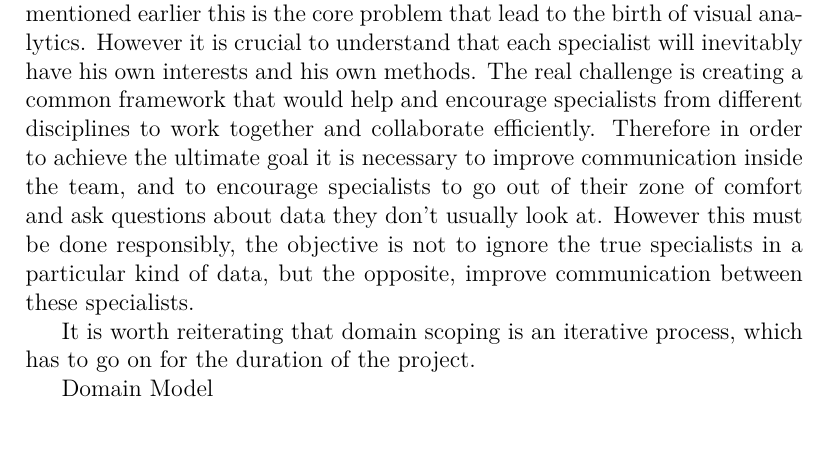
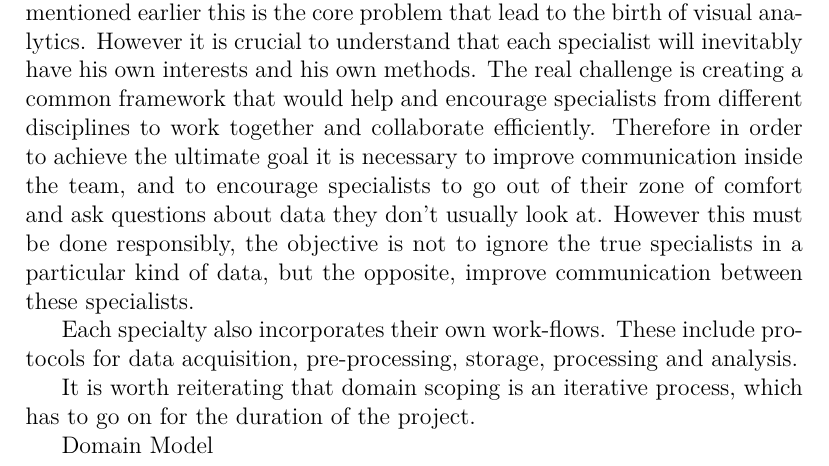
Before and after one commit to diego0020/disertation, a LaTeX thesis (main.tex, which reads 02_model.tex): part of page 21 of 31, cut so that both start at the same text, the shorter picture padded with empty space. Compiled offline with XeLaTeX.

Commit message:
domain engineering

```diff
--- a/02_model.tex
+++ b/02_model.tex
@@ -59,6 +59,8 @@ Another key aspect of domain scoping is identifying stakeholders and their inter
 
 Their goals are extracting information and meaning out of the data. As mentioned earlier this is the core problem that lead to the birth of visual analytics. However it is crucial to understand that each specialist will inevitably have his own interests and his own methods. The real challenge is creating a common framework that would help and encourage specialists from different disciplines to work together and collaborate efficiently. Therefore in order to achieve the ultimate goal it is necessary to improve communication inside the team, and to encourage specialists to go out of their zone of comfort and ask questions about data they don't usually look at. However this must be done responsibly, the objective is not to ignore the true specialists in a particular kind of data, but the opposite, improve communication between these specialists.
 
+Each specialty also incorporates their own work-flows. These include protocols for data acquisition, pre-processing, storage, processing and analysis.
+
 
 It is worth reiterating that domain scoping is an iterative process, which has to go on for the duration of the project.
 
```
